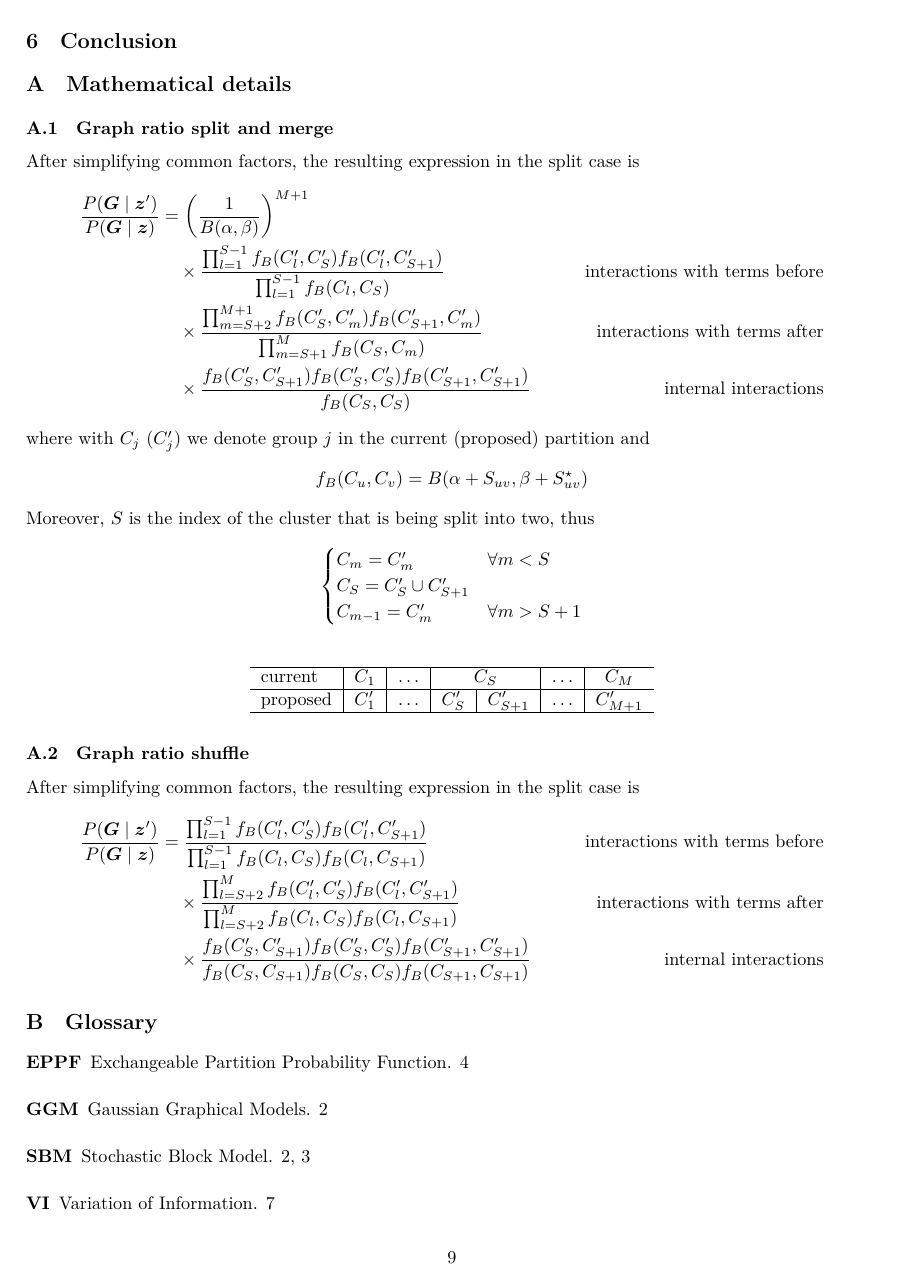
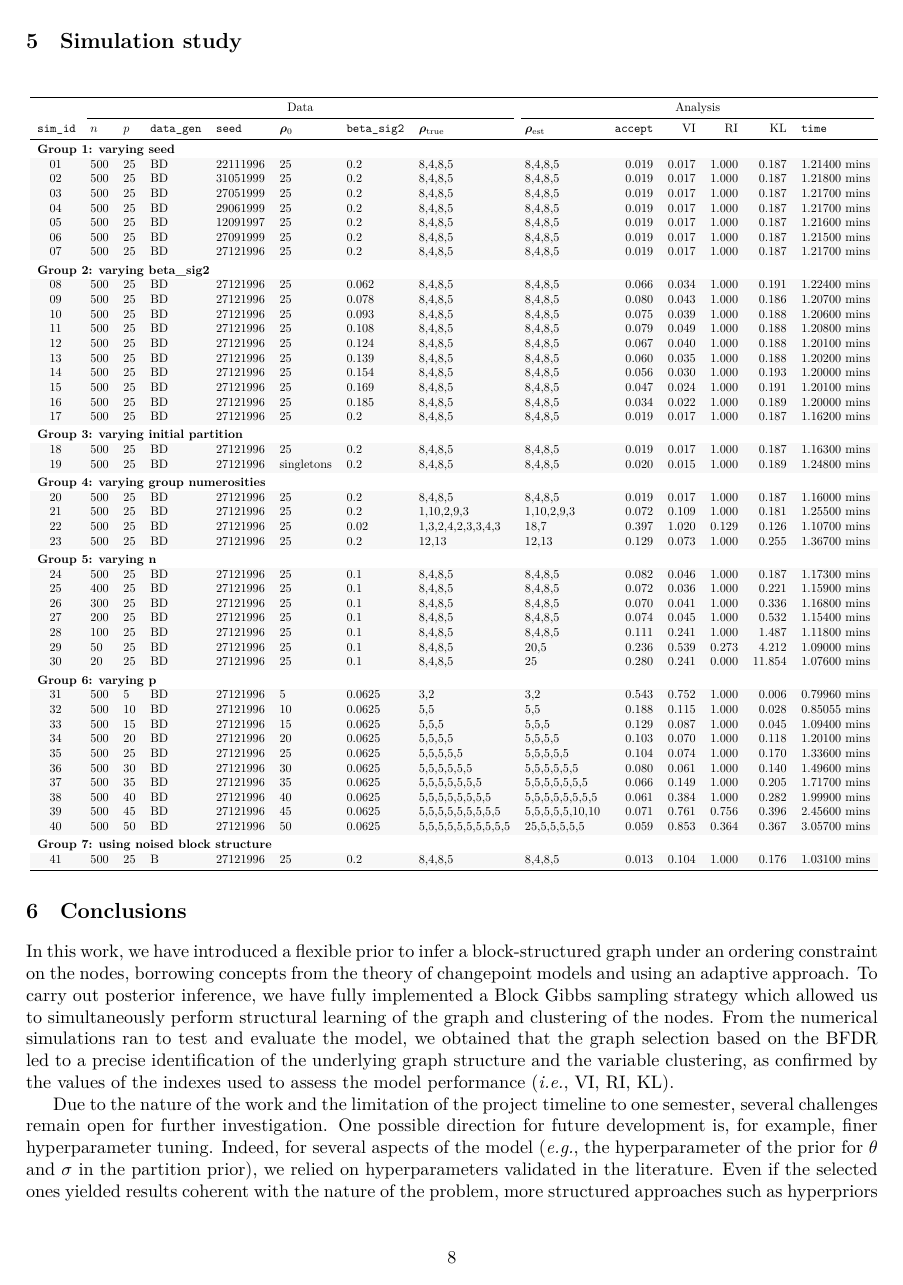
Before and after one commit to teobucci/bayesian-statistics-project, a LaTeX paper (report/main.tex, which reads report/content.tex): page 9 of 10 before the commit and page 8 of 10 after it. Compiled offline with XeLaTeX.

Commit message:
Add Conclusions - temp

```diff
--- a/report/content.tex
+++ b/report/content.tex
@@ -368,7 +368,11 @@ It is unfeasible to scan the entire space $\mathcal{C}$. We restrict the optimiz
 \end{tabular}}
 \end{table}
 
-\section{Conclusion}
+\section{Conclusions}
+In this work, we have introduced a flexible prior to infer a block-structured graph under an ordering constraint on the nodes, borrowing concepts from the theory of changepoint models and using an adaptive approach. To carry out posterior inference, we have fully implemented a Block Gibbs sampling strategy which allowed us to simultaneously perform structural learning of the graph and clustering of the nodes. From the numerical simulations ran to test and evaluate the model, we obtained that the graph selection based on the BFDR led to a precise identification of the underlying graph structure and the variable clustering, as confirmed by the values of the indexes used to assess the model performance (\emph{i.e.}, VI, RI, KL).
+
+Due to the nature of the work and the limitation of the project timeline to one semester, several challenges remain open for further investigation. One possible direction for future development is, for example, finer hyperparameter tuning. Indeed, for several aspects of the model (\emph{e.g.}, the hyperparameter of the prior for $\theta$ and $\sigma$ in the partition prior), we relied on hyperparameters validated in the literature. Even if the selected ones yielded results coherent with the nature of the problem, more structured approaches such as hyperpriors or Bayesian optimization could be introduced to tackle the problem. Furthermore, another crucial step will entail evaluating the model on existing data.
+
 
 
 
```
